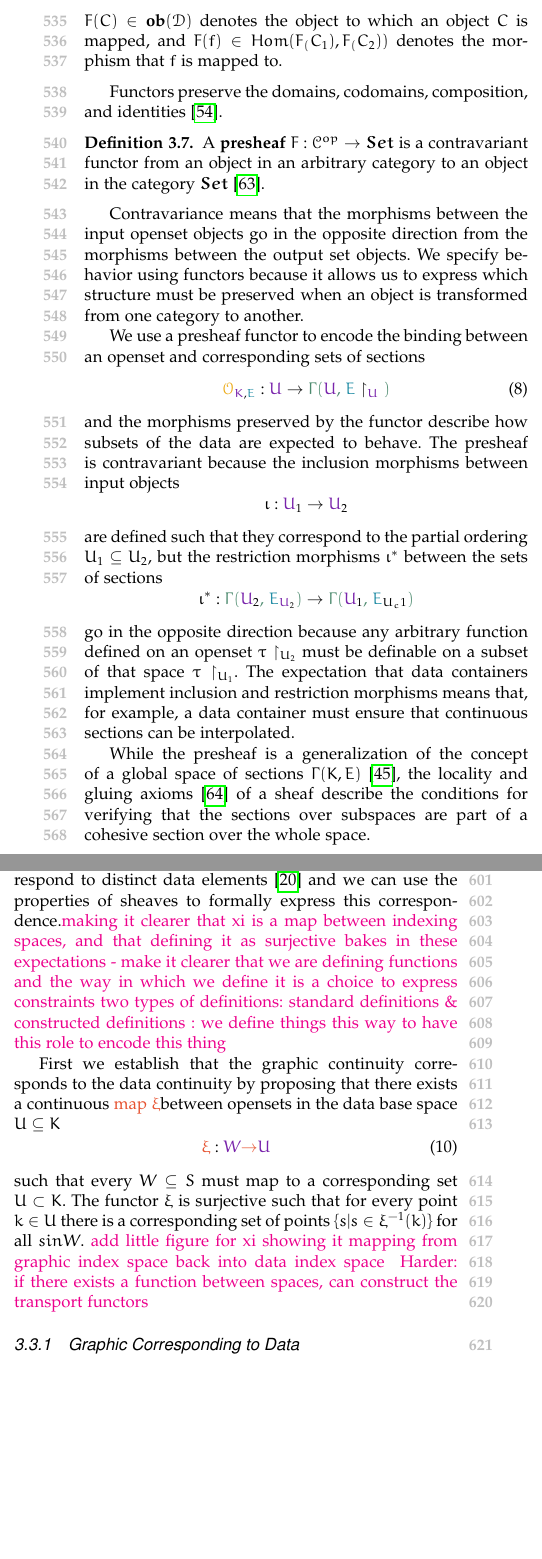
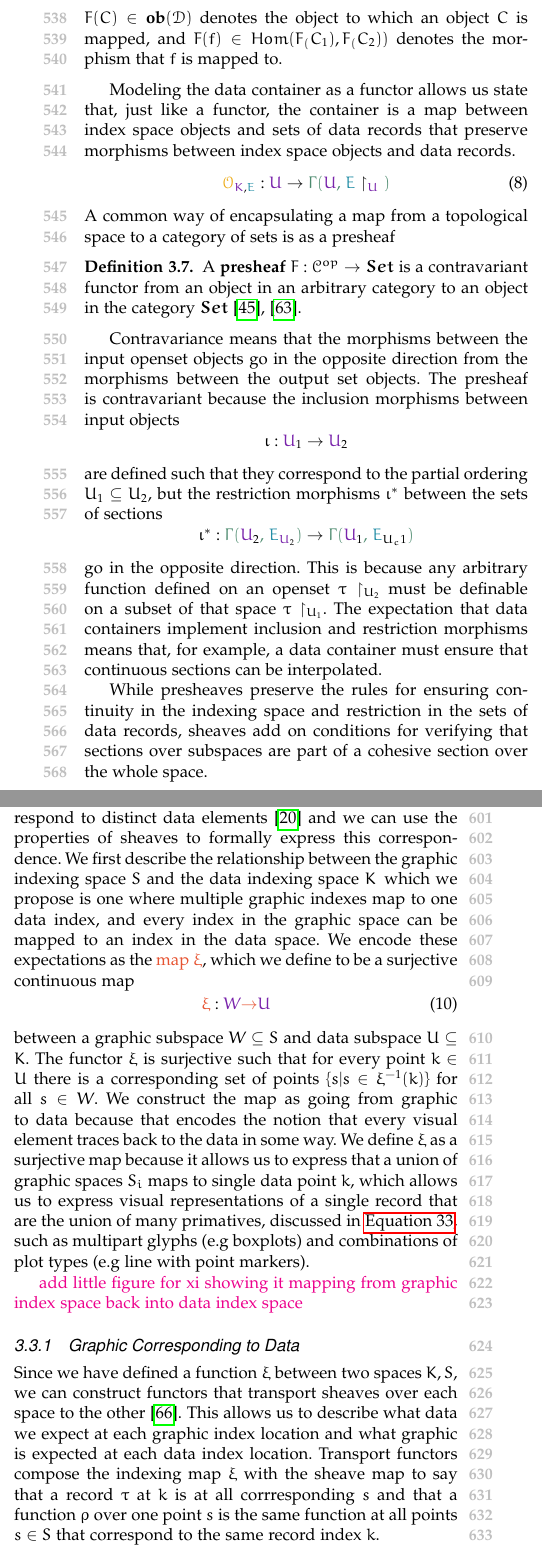
Before and after one commit to story645/team, a LaTeX paper (paper/main.tex): two parts of the columns of page 7 of 19, joined at a grey line, cut so that both start at the same text, the shorter picture padded with empty space. Compiled offline with pdfLaTeX; a missing font is replaced by an installed copy or a similar font; a LaTeX package or settings file that is missing is left out.

Commit message:
more human readable xi

```diff
--- a/paper/main.tex
+++ b/paper/main.tex
@@ -347,18 +351,16 @@ A \textbf{functor} must satisfy the properties
 \end{itemize}
 $F(C) \in \textbf{ob}(\mathcal{D})$ denotes the object to which an object $C$ is mapped, and $F(f) \in Hom(F_(C_1), F_(C_2))$ denotes the morphism that $f$ is mapped to.
 \end{definition}
-Functors preserve the domains, codomains, composition, and identities\cite{riehlCategoryTheoryContext}.
-\begin{definition}
-  A \textbf{presheaf} $F:\mathcal{C}^{op} \rightarrow \setb$ is a contravariant functor from an object in an arbitrary category to an object in the category \setb\cite{nlab:presheaf}.
-\end{definition}
-Contravariance means that the morphisms between the input openset objects go in the opposite direction from the morphisms between the output set objects. We specify behavior using functors because it allows us to express which structure must be preserved when an object is transformed from one category to another.
-
-We use a presheaf functor to encode the binding between an openset and corresponding sets of sections
+Modeling the data container as a functor allows us state that, just like a functor, the container is a map between index space objects and sets of data records that preserve morphisms between index space objects and data records.
 \begin{equation}
   \label{eq:atct:sheaf:functor}
   \sheafc_{\dbasec, \dtotalc}: \opensetc \rightarrow \cgamma{\opensetc}{\dtotalc\restriction_{\opensetc}}
 \end{equation}
-and the morphisms preserved by the functor describe how subsets of the data are expected to behave. The presheaf is contravariant because the inclusion morphisms between input objects
+A common way of encapsulating a map from a topological space to a category of sets is as a presheaf
+\begin{definition}
+  A \textbf{presheaf} $F:\mathcal{C}^{op} \rightarrow \setb$ is a contravariant functor from an object in an arbitrary category to an object in the category \setb\cite{nlab:presheaf, spanier1989algebraic}.
+\end{definition}
+Contravariance means that the morphisms between the input openset objects go in the opposite direction from the morphisms between the output set objects. The presheaf is contravariant because the inclusion morphisms between input objects
 \begin{equation*}
   \label{eq:atct:sheaf:inclusion}
   \iota: \opensetc_1 \rightarrow \opensetc_2
@@ -368,10 +370,10 @@ are defined such that they correspond to the partial ordering $\openset_1 \subse
   \label{eq:atct:sheaf:restriction}
   \iota^*: \cgamma{\opensetc_2}{\dtotalc_{\opensetc_2}} \rightarrow \cgamma{\opensetc_1}{\dtotalc_{\openset_c1}}
 \end{equation*}
-go in the opposite direction because any arbitrary function defined on an openset $\dsection\restriction_{\openset_2}$ must be definable on a subset of that space $\dsection\restriction_{\openset_1}$. The expectation that data containers implement inclusion and restriction morphisms means that, for example, a data container must ensure that continuous sections can be interpolated.
+go in the opposite direction. This is because any arbitrary function defined on an openset $\dsection\restriction_{\openset_2}$ must be definable on a subset of that space $\dsection\restriction_{\openset_1}$. The expectation that data containers implement inclusion and restriction morphisms means that, for example, a data container must ensure that continuous sections can be interpolated.
 
-While the presheaf is a generalization of the concept of a global space of sections $\Gamma(\dbase, \dtotal)$ \cite{spanier1989algebraic}, the locality and gluing axioms \cite{bakerEuclideanSpaceMathsSheaf} of a sheaf describe the conditions for verifying that the sections over subspaces are part of a cohesive section over the whole space.
-\begin{definition} A \textbf{sheaf} is a presheaf that satisfies the following two axioms
+While presheaves preserve the rules for ensuring continuity in the indexing space and restriction in the sets of data records, sheaves add on conditions for verifying that sections over subspaces are part of a cohesive section over the whole space.
+\begin{definition}\cite{bakerEuclideanSpaceMathsSheaf,spanier1989algebraic} A \textbf{sheaf} is a presheaf that satisfies the following two axioms
 \begin{itemize}
   \item \textit{locality} two sections in a sheaf are equal $\dsection^{a} = \dsection^{b}$ when they evaluate to the same values over the same set of open sets $\dsection^{a}|_{\openset} =  \dsection^{b}|_{\openset}$.
   \item \textit{gluing} the union of sections defined on specific open sets is equivalent to one big section over the union of spaces $\dsection|_{\openset_{i} \cup \openset_{j}} = \dsection^{i}|_{\openset_i} \cup \dsection^{j}|_{\openset_j}$ if these sections agree on overlaps $\dsection^{i}|_{\openset_i\cap\openset_j} =  \dsection^{j}|_{\openset_i\cap\openset_j}$
@@ -389,21 +391,19 @@ where the fiber is contained inside the stalk  $\dfiber_{\dbasepoint} \subset  \
 \subsection{Data and Graphic Correspondence}
 \note{index correspondence}
 \label{sec:atct:xi}
-There is an expectation that for a visualization to be readable, the visual elements must correspond to distinct data elements\cite{ziemkiewiczEmbeddingInformationVisualization2009} and we can use the properties of sheaves to formally express this correspondence.\note{making it clearer that xi is a map between indexing spaces, and that defining it as surjective bakes in these expectations - make it clearer that we are defining functions and the way in which we define it is a choice to express constraints}
-\note{two types of definitions: standard definitions \& constructed definitions : we define things this way to have this role to encode this thing }
-
-First we establish that the graphic continuity corresponds to the data continuity by proposing that there exists a continuous \textcolor{functor}{map} \vindexc between opensets in the data base space $\openset \subseteq \dbase$
+There is an expectation that for a visualization to be readable, the visual elements must correspond to distinct data elements\cite{ziemkiewiczEmbeddingInformationVisualization2009} and we can use the properties of sheaves to formally express this correspondence. We first describe the relationship between the graphic indexing space \gbase\ and the data indexing space \dbase\, which we propose is one where multiple graphic indexes map to one data index, and every index in the graphic space can be mapped to an index in the data space. We encode these expectations as the \textcolor{functor}{map} \vindexc, which we define to be a surjective continuous map
 \begin{equation}
   \label{eq:atct:xi}
   \vindexc: \opensetgc \textcolor{functor}{\rightarrow} \opensetc
 \end{equation}
-such that every $\opensetg \subseteq \gbase$ must map to a corresponding set $\openset \subset \dbase$. The functor $\vindex$ is surjective such that for every point $\dbasepoint \in \openset$ there is a corresponding set of points $\{\gbasepoint | \gbasepoint \in  \vindexpre(k)\}$ for all $\gbasepoint in \opensetg$.
-\note{add little figure for xi showing it mapping from graphic index space back into data index space
-}
-\note{Harder: if there exists a function between spaces, can construct the transport functors}
+between a graphic subspace $\opensetg \subseteq \gbase$ and data subspace $\openset \subseteq \dbase$. The functor $\vindex$ is surjective such that for every point $\dbasepoint \in \openset$ there is a corresponding set of points $\{\gbasepoint | \gbasepoint \in  \vindexpre(k)\}$ for all $\gbasepoint \in \opensetg$. We construct the map as going from graphic to data because that encodes the notion that every visual element traces back to the data in some way. We define $\vindex$ as a surjective map because it allows us to express that a union of graphic spaces $S_i$ maps to single data point $\dbasepoint$, which allows us to express visual representations of a single record that are the union of many primatives, discussed in \autoref{eq:artist:operator}, such as multipart glyphs (e.g boxplots) and combinations of plot types (e.g line with point markers).
+
+\note{add little figure for xi showing it mapping from graphic index space back into data index space}
+
 \subsubsection{Graphic Corresponding to Data}
+Since we have defined a function \vindex\ between two spaces $\dbase, \gbase$, we can construct functors that transport sheaves over each space to the other\cite{harder2008lectures}. This allows us to describe what data we expect at each graphic index location and what graphic is expected at each data index location. Transport functors compose the indexing map \vindex\ with the sheave map to say that a record \dsection\ at \dbasepoint\ is at all corrresponding \gbasepoint\ and that a function \gsection\ over one point \gbasepoint\ is the same function at all points $\gbasepoint \in \gbase$ that correspond to the same record index \dbasepoint.
+
 The pushforward (direct image) sheaf establishes which graphic generating function $\gsection$ corresponds to a point $\dbasepoint \in dbase$ in the data base space.
-
 \begin{definition} Given a sheaf $\sheaf_{\gbase, \gtotal}$ on $\gbase$, the \textbf{pushforward} sheaf  $\vindexpush\sheaf_{\gbase, \gtotal}$ on $\dbase$ is defined as
   \begin{equation*}
     \vindexpushc(\sheafc_{\gbasec, \gtotalc})(\opensetc)  = \sheafc_{\gbasec, \gtotalc}(\vindexc^{-1}(\opensetc))
```
Also changed, not shown: paper/main.tex (25 more changed lines).
